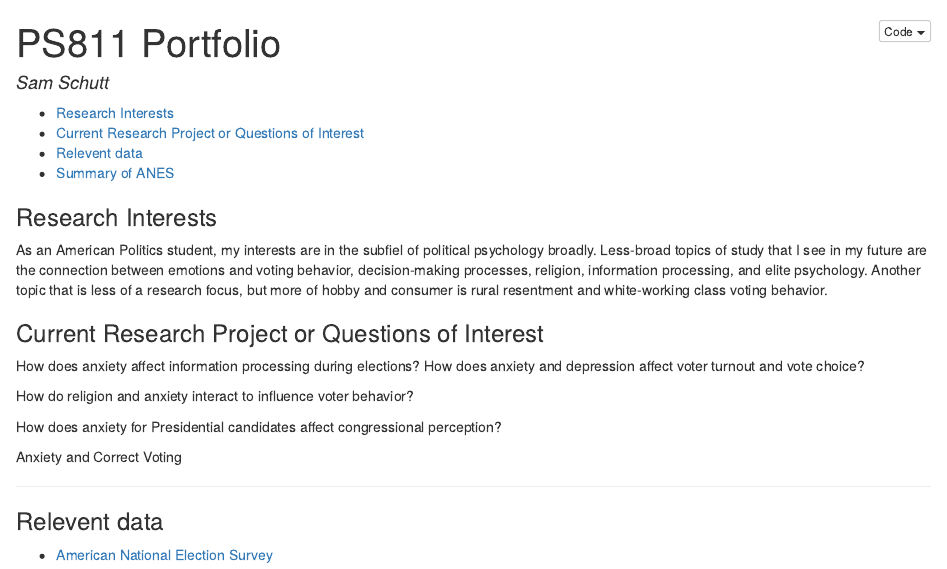
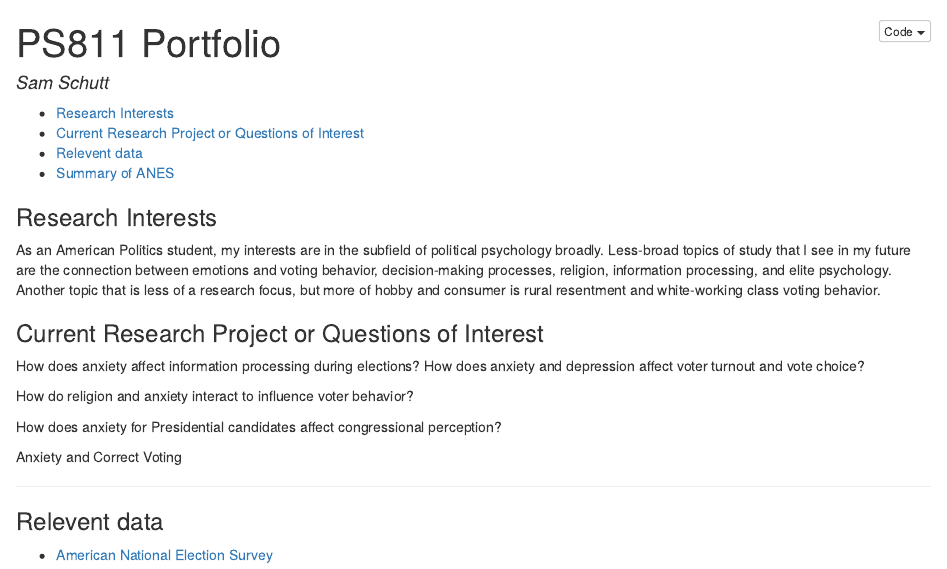
Before and after one commit to sdschutt13/811, an R Markdown document (samportfolio.Rmd): the page in a window 1100 px wide, from its top. The pictures show the output file samportfolio.html that the author committed with the source, opened offline.

Commit message:
update fix spelling error

```diff
--- a/samportfolio.Rmd
+++ b/samportfolio.Rmd
@@ -45,7 +45,7 @@ library(haven)
 
 <!-- Replace the below with bit about you. -->
 ### Research Interests
-As an American Politics student, my interests are in the subfiel of political psychology broadly. Less-broad topics of study that I see in my future are the connection between emotions and voting behavior, decision-making processes, religion, information processing, and elite psychology. Another topic that is less of a research focus, but more of hobby and consumer is rural resentment and white-working class voting behavior.
+As an American Politics student, my interests are in the subfield of political psychology broadly. Less-broad topics of study that I see in my future are the connection between emotions and voting behavior, decision-making processes, religion, information processing, and elite psychology. Another topic that is less of a research focus, but more of hobby and consumer is rural resentment and white-working class voting behavior.
 
 ### Current Research Project or Questions of Interest
 How does anxiety affect information processing during elections? How does anxiety and depression affect voter turnout and vote choice?
```
Also changed, not shown: samportfolio.html.
